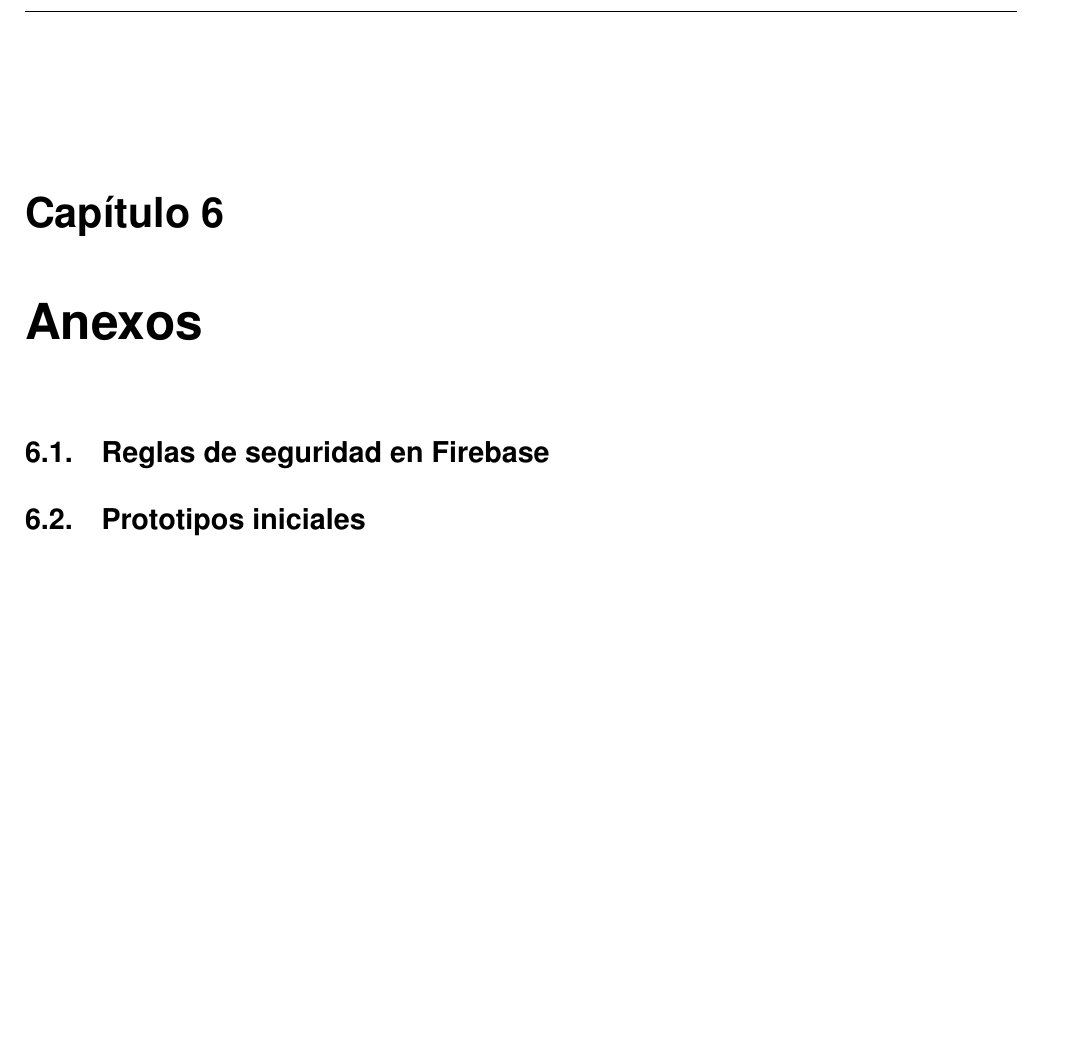
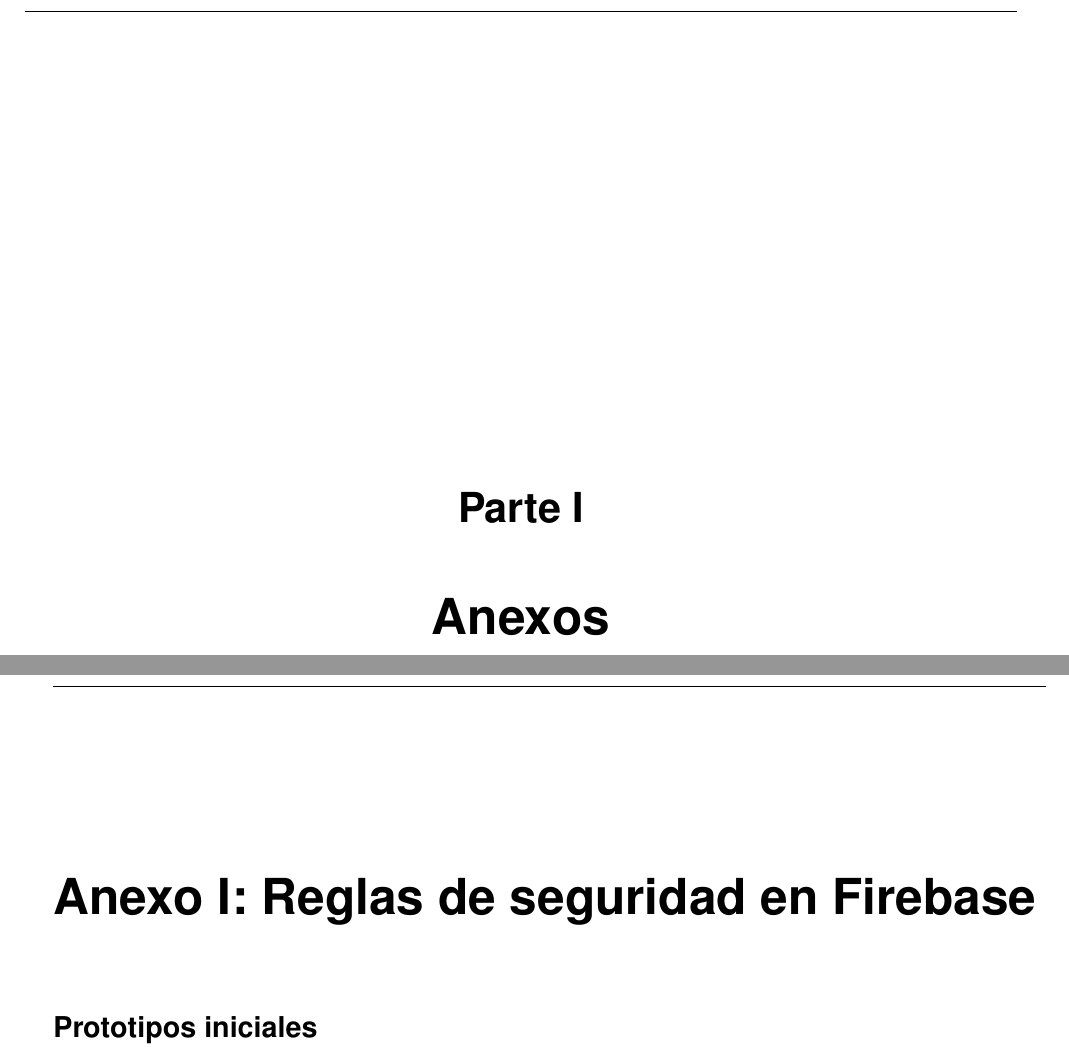
Before and after one commit to alvarocarrerasr/TFGRoute66Memoria, a LaTeX thesis (route66.tex): part of page 94 of 94 before the commit and two parts of pages 94 and 95 of 95 after it, the two joined at a grey line, cut at the place of the change, the shorter picture padded with empty space. Compiled offline with pdfLaTeX.

Commit message:
Actualización mar abr 10 19:08:19 CEST 2018

```diff
--- a/route66.tex
+++ b/route66.tex
@@ -3167,10 +3167,10 @@
 
 \end{thebibliography}
 
-\chapter{Anexos}
-
-\section{Reglas de seguridad en Firebase}
-
-\section{Prototipos iniciales}
+\part{Anexos}
+
+\chapter*{Anexo I: Reglas de seguridad en Firebase}
+
+\section*{Prototipos iniciales}
 
 \end{document}
```
Also changed, not shown: route66.tex (4 more changed lines), 6 other files.
